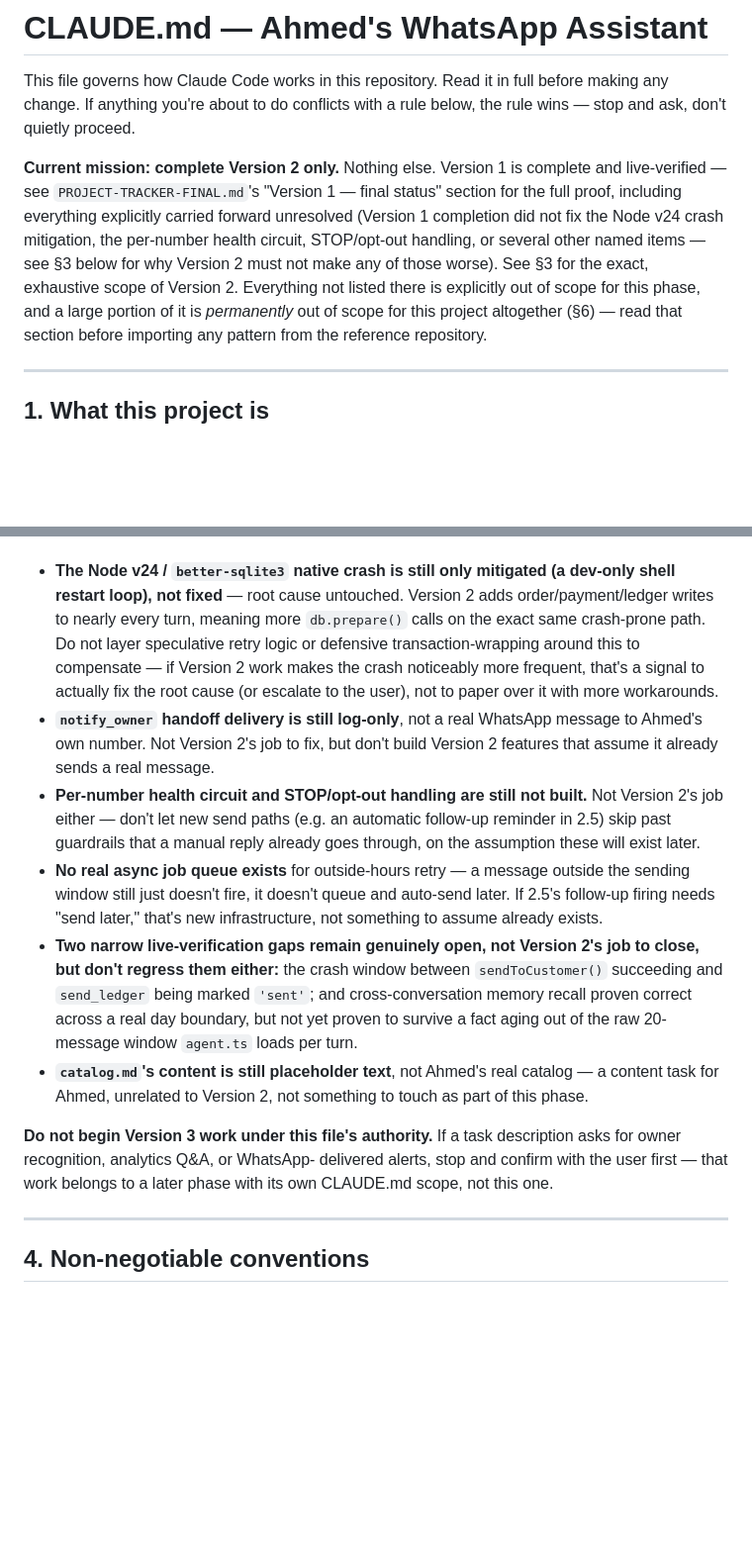
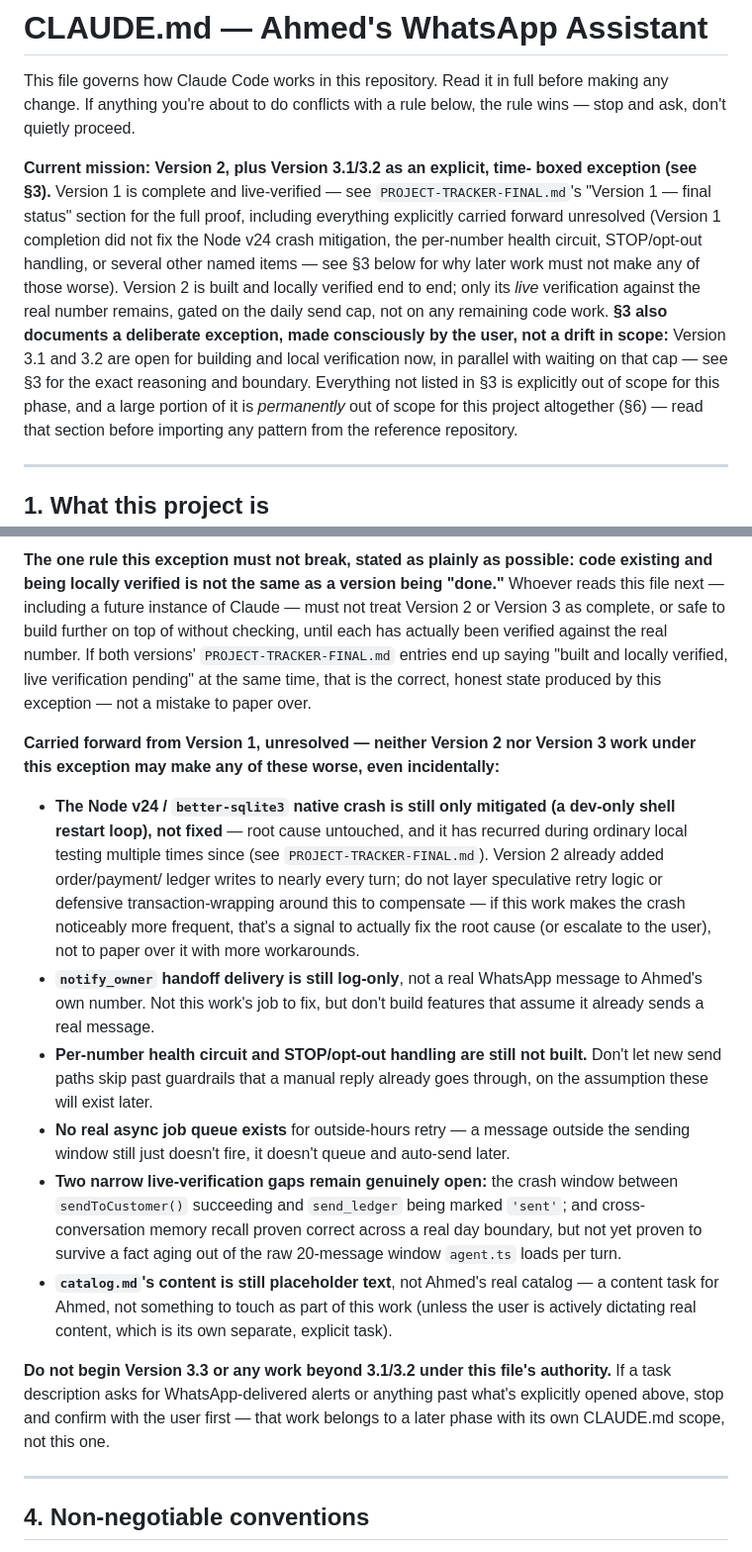
Before and after one commit to FarhanUllah382/Whattsapp-Assisstant, a Markdown page: CLAUDE.md, 2 parts joined by grey strips. Shown at 99% size. Rendered like a GitHub page; blank space fills up the shorter version.

```diff
--- a/CLAUDE.md
+++ b/CLAUDE.md
@@ -4,15 +4,21 @@ This file governs how Claude Code works in this repository. Read it in
 full before making any change. If anything you're about to do conflicts
 with a rule below, the rule wins — stop and ask, don't quietly proceed.
 
-**Current mission: complete Version 2 only.** Nothing else. Version 1 is
-complete and live-verified — see `PROJECT-TRACKER-FINAL.md`'s "Version 1 —
-final status" section for the full proof, including everything explicitly
-carried forward unresolved (Version 1 completion did not fix the Node v24
-crash mitigation, the per-number health circuit, STOP/opt-out handling, or
-several other named items — see §3 below for why Version 2 must not make
-any of those worse). See §3 for the exact, exhaustive scope of Version 2.
-Everything not listed there is explicitly out of scope for this phase, and
-a large portion of it is *permanently* out of scope for this project
+**Current mission: Version 2, plus Version 3.1/3.2 as an explicit, time-
+boxed exception (see §3).** Version 1 is complete and live-verified — see
+`PROJECT-TRACKER-FINAL.md`'s "Version 1 — final status" section for the
+full proof, including everything explicitly carried forward unresolved
+(Version 1 completion did not fix the Node v24 crash mitigation, the
+per-number health circuit, STOP/opt-out handling, or several other named
+items — see §3 below for why later work must not make any of those
+worse). Version 2 is built and locally verified end to end; only its
+*live* verification against the real number remains, gated on the daily
+send cap, not on any remaining code work. **§3 also documents a deliberate
+exception, made consciously by the user, not a drift in scope:** Version
+3.1 and 3.2 are open for building and local verification now, in parallel
+with waiting on that cap — see §3 for the exact reasoning and boundary.
+Everything not listed in §3 is explicitly out of scope for this phase,
+and a large portion of it is *permanently* out of scope for this project
 altogether (§6) — read that section before importing any pattern from the
 reference repository.
 
@@ -83,37 +123,50 @@ make any of these worse, even incidentally:**
+**The one rule this exception must not break, stated as plainly as
+possible: code existing and being locally verified is not the same as a
+version being "done."** Whoever reads this file next — including a future
+instance of Claude — must not treat Version 2 or Version 3 as complete,
+or safe to build further on top of without checking, until each has
+actually been verified against the real number. If both versions'
+`PROJECT-TRACKER-FINAL.md` entries end up saying "built and locally
+verified, live verification pending" at the same time, that is the
+correct, honest state produced by this exception — not a mistake to
+paper over.
+
+**Carried forward from Version 1, unresolved — neither Version 2 nor
+Version 3 work under this exception may make any of these worse, even
+incidentally:**
 - **The Node v24 / `better-sqlite3` native crash is still only mitigated
-  (a dev-only shell restart loop), not fixed** — root cause untouched.
-  Version 2 adds order/payment/ledger writes to nearly every turn, meaning
-  more `db.prepare()` calls on the exact same crash-prone path. Do not
-  layer speculative retry logic or defensive transaction-wrapping around
-  this to compensate — if Version 2 work makes the crash noticeably more
-  frequent, that's a signal to actually fix the root cause (or escalate to
-  the user), not to paper over it with more workarounds.
+  (a dev-only shell restart loop), not fixed** — root cause untouched, and
+  it has recurred during ordinary local testing multiple times since
+  (see `PROJECT-TRACKER-FINAL.md`). Version 2 already added order/payment/
+  ledger writes to nearly every turn; do not layer speculative retry logic
+  or defensive transaction-wrapping around this to compensate — if this
+  work makes the crash noticeably more frequent, that's a signal to
+  actually fix the root cause (or escalate to the user), not to paper over
+  it with more workarounds.
 - **`notify_owner` handoff delivery is still log-only**, not a real
-  WhatsApp message to Ahmed's own number. Not Version 2's job to fix, but
-  don't build Version 2 features that assume it already sends a real
-  message.
+  WhatsApp message to Ahmed's own number. Not this work's job to fix, but
+  don't build features that assume it already sends a real message.
 - **Per-number health circuit and STOP/opt-out handling are still not
-  built.** Not Version 2's job either — don't let new send paths (e.g. an
-  automatic follow-up reminder in 2.5) skip past guardrails that a manual
+  built.** Don't let new send paths skip past guardrails that a manual
   reply already goes through, on the assumption these will exist later.
 - **No real async job queue exists** for outside-hours retry — a message
   outside the sending window still just doesn't fire, it doesn't queue and
-  auto-send later. If 2.5's follow-up firing needs "send later," that's new
-  infrastructure, not something to assume already exists.
-- **Two narrow live-verification gaps remain genuinely open, not
-  Version 2's job to close, but don't regress them either:** the crash
+  auto-send later.
+- **Two narrow live-verification gaps remain genuinely open:** the crash
   window between `sendToCustomer()` succeeding and `send_ledger` being
   marked `'sent'`; and cross-conversation memory recall proven correct
   across a real day boundary, but not yet proven to survive a fact aging
   out of the raw 20-message window `agent.ts` loads per turn.
 - **`catalog.md`'s content is still placeholder text**, not Ahmed's real
-  catalog — a content task for Ahmed, unrelated to Version 2, not something
-  to touch as part of this phase.
+  catalog — a content task for Ahmed, not something to touch as part of
+  this work (unless the user is actively dictating real content, which is
+  its own separate, explicit task).
 
-**Do not begin Version 3 work under this file's authority.** If a task
-description asks for owner recognition, analytics Q&A, or WhatsApp-
-delivered alerts, stop and confirm with the user first — that work
-belongs to a later phase with its own CLAUDE.md scope, not this one.
+**Do not begin Version 3.3 or any work beyond 3.1/3.2 under this file's
+authority.** If a task description asks for WhatsApp-delivered alerts or
+anything past what's explicitly opened above, stop and confirm with the
+user first — that work belongs to a later phase with its own CLAUDE.md
+scope, not this one.
 
 ---
 
```
Also changed, not shown: other parts of CLAUDE.md (+57 -23 lines), PROJECT-TRACKER-FINAL.md (+18 -1 lines).
